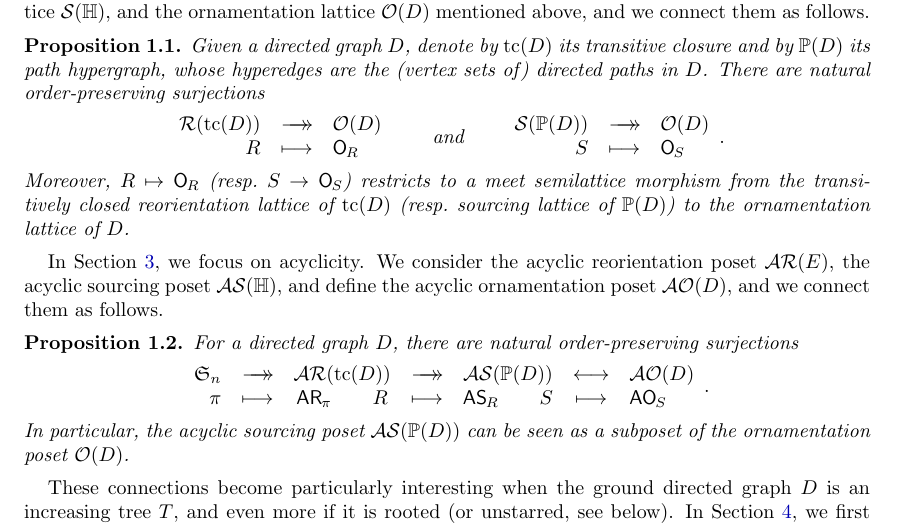
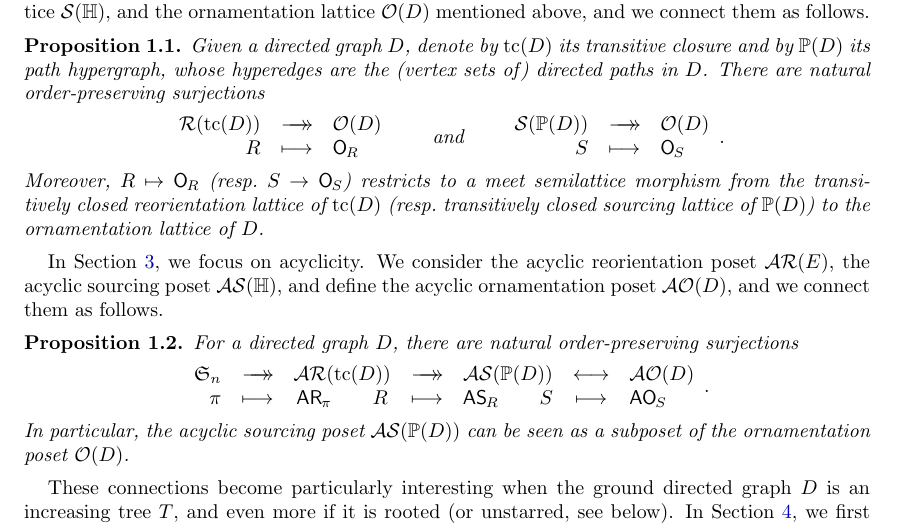
Before and after one commit to vpilaud/ornamentationLattices, a LaTeX paper (draft/intreevalLattices.tex): part of page 3 of 38, cut so that both start at the same text. Compiled offline with pdfLaTeX.

Commit message:
one more proof

```diff
--- a/draft/intreevalLattices.tex
+++ b/draft/intreevalLattices.tex
@@ -334,7 +334,7 @@ There are natural order-preserving surjections
 \end{array}
 .
 \]
-Moreover, $R \mapsto \orn{R}$ (resp.~$S \to \orn{S}$) restricts to a meet semilattice morphism from the transitively closed reorientation lattice of~$\tc(D)$ (resp.~sourcing lattice of~$\PP(D)$) to the ornamentation lattice~of~$D$.
+Moreover, $R \mapsto \orn{R}$ (resp.~$S \to \orn{S}$) restricts to a meet semilattice morphism from the transitively closed reorientation lattice of~$\tc(D)$ (resp.~transitively closed sourcing lattice of~$\PP(D)$) to the ornamentation lattice~of~$D$.
 \end{proposition}
 
 In \cref{sec:acyclic}, we focus on acyclicity.
```
